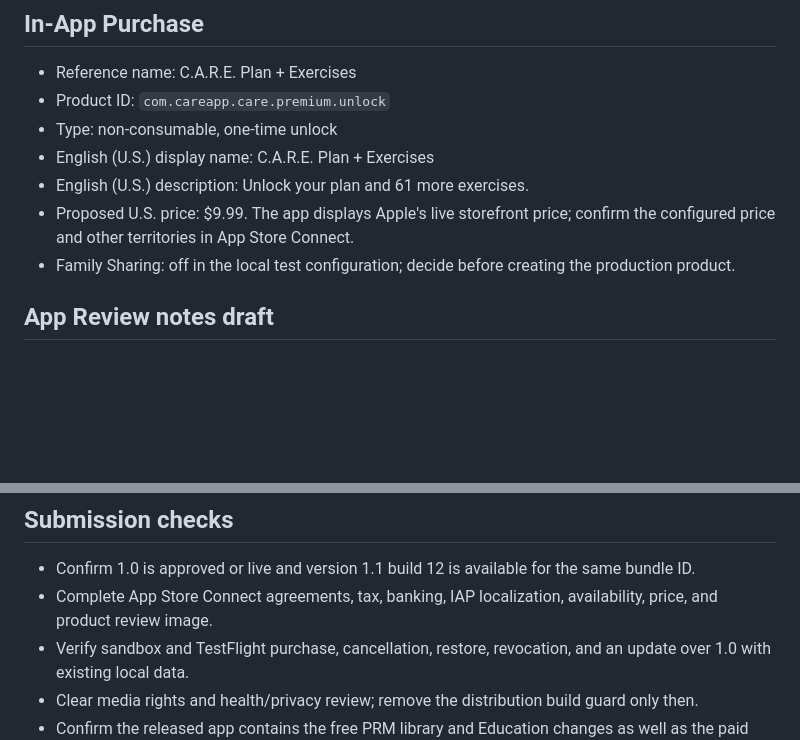
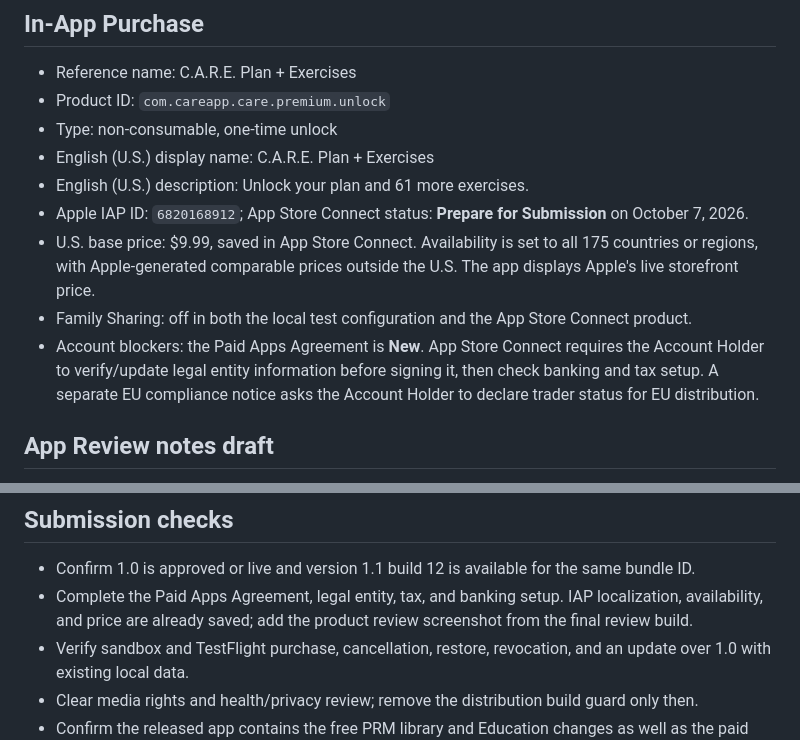
Before and after one commit to kaushalbalagurusamy/care-app, a Markdown page: docs/PAID_UPDATE_APP_STORE_COPY.md, 2 parts joined by grey strips. Drawn GitHub-style; blank space fills up the shorter version.

```diff
--- a/docs/PAID_UPDATE_APP_STORE_COPY.md
+++ b/docs/PAID_UPDATE_APP_STORE_COPY.md
@@ -13,8 +13,10 @@ Explore the free Positive Relational Moments library to revisit moments saved fr
 - Type: non-consumable, one-time unlock
 - English (U.S.) display name: C.A.R.E. Plan + Exercises
 - English (U.S.) description: Unlock your plan and 61 more exercises.
-- Proposed U.S. price: $9.99. The app displays Apple's live storefront price; confirm the configured price and other territories in App Store Connect.
-- Family Sharing: off in the local test configuration; decide before creating the production product.
+- Apple IAP ID: `6820168912`; App Store Connect status: **Prepare for Submission** on October 7, 2026.
+- U.S. base price: $9.99, saved in App Store Connect. Availability is set to all 175 countries or regions, with Apple-generated comparable prices outside the U.S. The app displays Apple's live storefront price.
+- Family Sharing: off in both the local test configuration and the App Store Connect product.
+- Account blockers: the Paid Apps Agreement is **New**. App Store Connect requires the Account Holder to verify/update legal entity information before signing it, then check banking and tax setup. A separate EU compliance notice asks the Account Holder to declare trader status for EU distribution.
 
 ## App Review notes draft
 
@@ -33,7 +35,7 @@ Capture the actual 1.1 unlock screen on the final review build showing the produ
 ## Submission checks
 
 - Confirm 1.0 is approved or live and version 1.1 build 12 is available for the same bundle ID.
-- Complete App Store Connect agreements, tax, banking, IAP localization, availability, price, and product review image.
+- Complete the Paid Apps Agreement, legal entity, tax, and banking setup. IAP localization, availability, and price are already saved; add the product review screenshot from the final review build.
 - Verify sandbox and TestFlight purchase, cancellation, restore, revocation, and an update over 1.0 with existing local data.
 - Clear media rights and health/privacy review; remove the distribution build guard only then.
 - Confirm the released app contains the free PRM library and Education changes as well as the paid content.
```
Also changed, not shown: docs/PAID_RELEASE_HANDOFF.md (+3 -3 lines).
